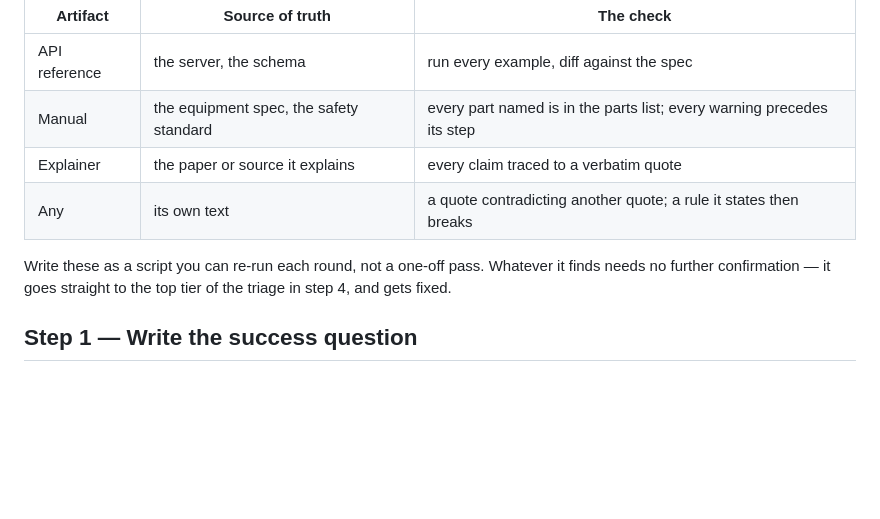
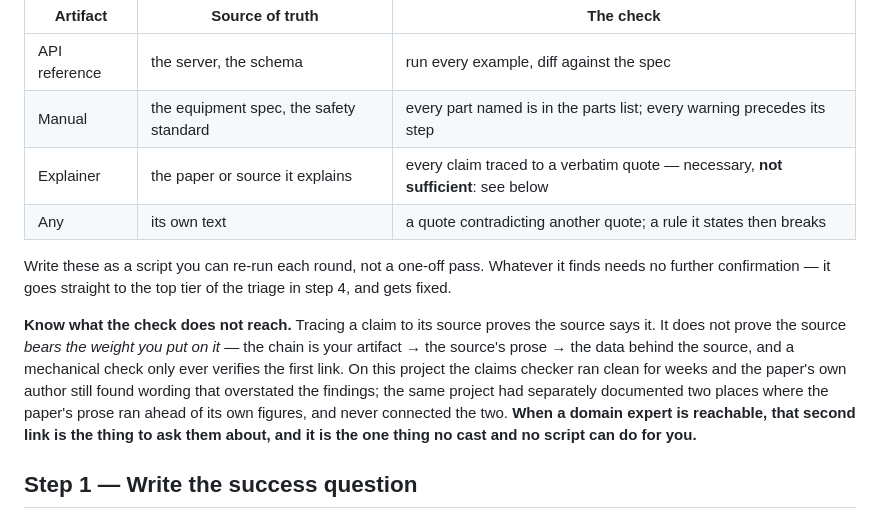
Before and after one commit to Remco28/agent-office, a Markdown page: skills/review-loop/SKILL.md, the part around the change. Drawn GitHub-style; blank space fills up the shorter version.

Commit message:
review-loop: name what step 0 cannot reach
Tracing a claim to its source proves the source says it. It does not prove the
source bears the weight you put on it. The chain is artifact -> source's prose
-> the data behind the source, and a mechanical check only verifies the first
link.

Evidence: a claims checker ran clean for weeks on an explainer and the paper's
own first author still found wording that overstated the findings. The same
project had separately documented two places where that paper's prose ran ahead
of its own figures, and never connected the two.

So step 0 now says the trace is necessary and not sufficient, and that when a
domain expert is reachable, the second link is what to ask them about - the one
thing no cast and no script can do for you.

Co-Authored-By: Claude Opus 5 <noreply@anthropic.com>
Claude-Session: https://claude.ai/code/session_01UrFfeGHnoQo52K5CmXscv4

```diff
--- a/skills/review-loop/SKILL.md
+++ b/skills/review-loop/SKILL.md
@@ -35,12 +35,23 @@ the thing only readers can do: whether a stranger understands.
 |---|---|---|
 | API reference | the server, the schema | run every example, diff against the spec |
 | Manual | the equipment spec, the safety standard | every part named is in the parts list; every warning precedes its step |
-| Explainer | the paper or source it explains | every claim traced to a verbatim quote |
+| Explainer | the paper or source it explains | every claim traced to a verbatim quote — necessary, **not sufficient**: see below |
 | Any | its own text | a quote contradicting another quote; a rule it states then breaks |
 
 Write these as a script you can re-run each round, not a one-off pass. Whatever
 it finds needs no further confirmation — it goes straight to the top tier of the
 triage in step 4, and gets fixed.
+
+**Know what the check does not reach.** Tracing a claim to its source proves the
+source says it. It does not prove the source *bears the weight you put on it* —
+the chain is your artifact → the source's prose → the data behind the source,
+and a mechanical check only ever verifies the first link. On this project the
+claims checker ran clean for weeks and the paper's own author still found
+wording that overstated the findings; the same project had separately
+documented two places where the paper's prose ran ahead of its own figures, and
+never connected the two. **When a domain expert is reachable, that second link
+is the thing to ask them about, and it is the one thing no cast and no script
+can do for you.**
 
 ## Step 1 — Write the success question
 
```
